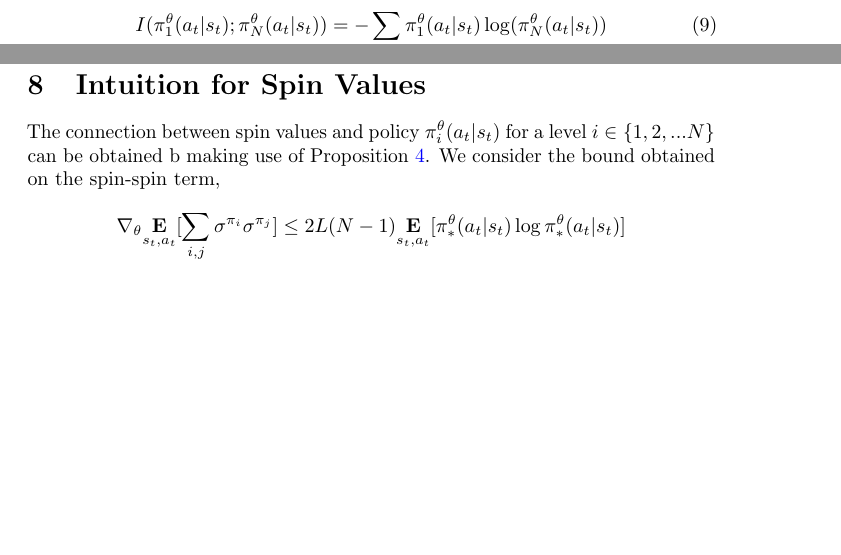
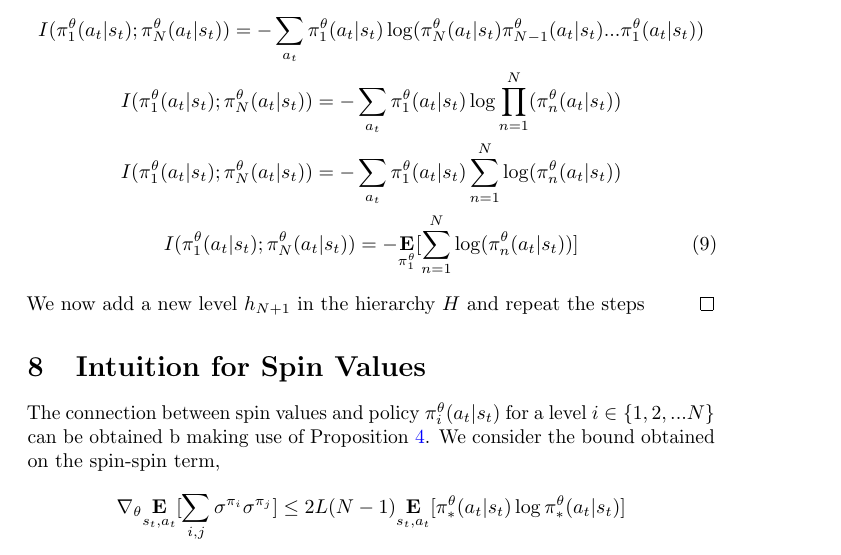
Before and after one commit to karush17/Ising-notes, a LaTeX document (doc/main.tex): two parts of pages 13 and 14 of 20 before the commit and part of page 14 of 20 after it, the two joined at a grey line, cut so that both start at the same text, the shorter picture padded with empty space. Compiled offline with pdfLaTeX.

Commit message:
complete part-1

```diff
--- a/doc/main.tex
+++ b/doc/main.tex
@@ -270,8 +270,12 @@ Before proving th result, we formally state the Lipshitz assumption \cite{lipsch
     \end{gather}
     However, $\pi^{\theta}_{N}(a_{t}|s_{t})$ depends on previous levels in the hierarchy. Decomposing the policy into its primitives gives us the following,
     \begin{gather}
-    I(\pi^{\theta}_{1}(a_{t}|s_{t});\pi^{\theta}_{N}(a_{t}|s_{t})) = - \sum_{a_{t}} \pi^{\theta}_{1}(a_{t}|s_{t}) \log(\pi^{\theta}_{N}(a_{t}|s_{t}))
+    I(\pi^{\theta}_{1}(a_{t}|s_{t});\pi^{\theta}_{N}(a_{t}|s_{t})) = - \sum_{a_{t}} \pi^{\theta}_{1}(a_{t}|s_{t}) \log(\pi^{\theta}_{N}(a_{t}|s_{t})\pi^{\theta}_{N-1}(a_{t}|s_{t})...\pi^{\theta}_{1}(a_{t}|s_{t})) \nonumber \\
+    I(\pi^{\theta}_{1}(a_{t}|s_{t});\pi^{\theta}_{N}(a_{t}|s_{t})) = - \sum_{a_{t}} \pi^{\theta}_{1}(a_{t}|s_{t}) \log\prod_{n=1}^{N}(\pi^{\theta}_{n}(a_{t}|s_{t})) \nonumber \\
+    I(\pi^{\theta}_{1}(a_{t}|s_{t});\pi^{\theta}_{N}(a_{t}|s_{t})) = - \sum_{a_{t}} \pi^{\theta}_{1}(a_{t}|s_{t}) \sum_{n=1}^{N}\log(\pi^{\theta}_{n}(a_{t}|s_{t})) \nonumber \\
+    I(\pi^{\theta}_{1}(a_{t}|s_{t});\pi^{\theta}_{N}(a_{t}|s_{t})) = - \underset{\pi^{\theta}_{1}}{\textbf{E}}[\sum_{n=1}^{N}\log(\pi^{\theta}_{n}(a_{t}|s_{t}))] \label{eq:info}
     \end{gather}
+    We now add a new level $h_{N+1}$ in the hierarchy $H$ and repeat the steps
 \end{proof}
 
 
```
Also changed, not shown: doc/main.pdf, 6 other files.
